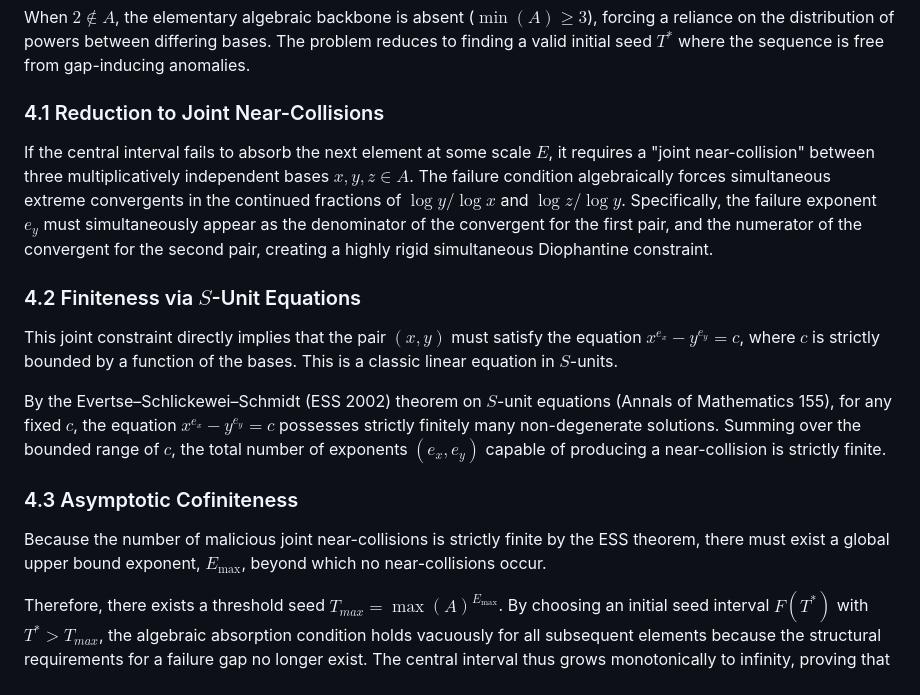
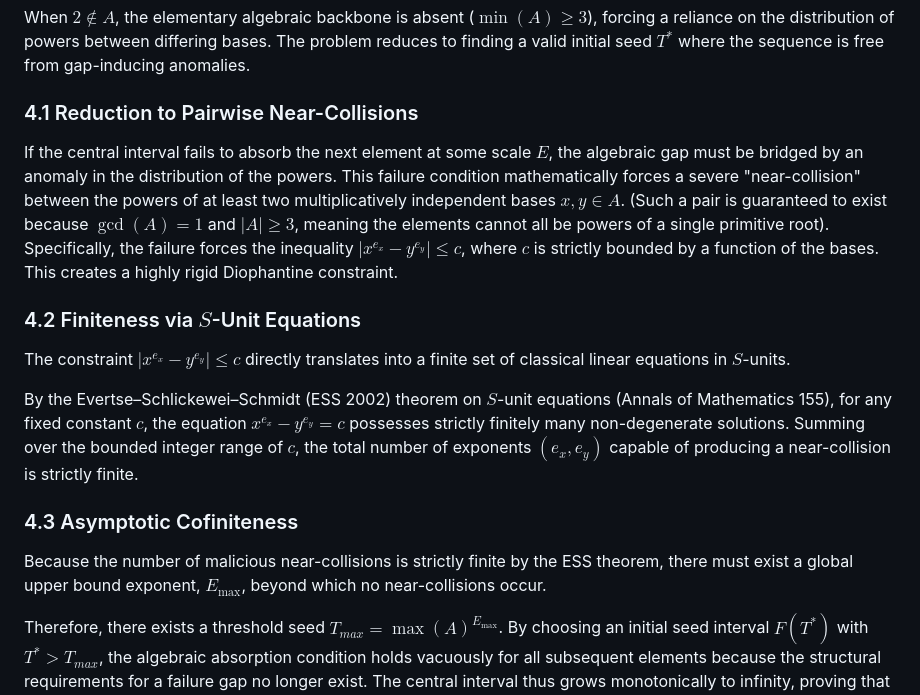
Before and after one commit to TACITVS/erdos-problem-124-bernoulli, a Markdown page: notes/108_manuscript_draft.md, the part around the change. Rendered like a GitHub page.

Commit message:
Refine Section 4: ESS 2002 applies to single pairs, simplifying the analytic proof

```diff
--- a/notes/108_manuscript_draft.md
+++ b/notes/108_manuscript_draft.md
@@ -53,17 +53,17 @@ Beyond the finite threshold $s_{\min}$, every element strictly extends the centr
 
 When $2 \notin A$, the elementary algebraic backbone is absent ($\min(A) \ge 3$), forcing a reliance on the distribution of powers between differing bases. The problem reduces to finding a valid initial seed $T^*$ where the sequence is free from gap-inducing anomalies.
 
-### 4.1 Reduction to Joint Near-Collisions
-If the central interval fails to absorb the next element at some scale $E$, it requires a "joint near-collision" between three multiplicatively independent bases $x, y, z \in A$. The failure condition algebraically forces simultaneous extreme convergents in the continued fractions of $\log y / \log x$ and $\log z / \log y$.
-Specifically, the failure exponent $e_y$ must simultaneously appear as the denominator of the convergent for the first pair, and the numerator of the convergent for the second pair, creating a highly rigid simultaneous Diophantine constraint.
+### 4.1 Reduction to Pairwise Near-Collisions
+If the central interval fails to absorb the next element at some scale $E$, the algebraic gap must be bridged by an anomaly in the distribution of the powers. This failure condition mathematically forces a severe "near-collision" between the powers of at least two multiplicatively independent bases $x, y \in A$. (Such a pair is guaranteed to exist because $\gcd(A) = 1$ and $|A| \ge 3$, meaning the elements cannot all be powers of a single primitive root).
+Specifically, the failure forces the inequality $|x^{e_x} - y^{e_y}| \le c$, where $c$ is strictly bounded by a function of the bases. This creates a highly rigid Diophantine constraint.
 
 ### 4.2 Finiteness via $S$-Unit Equations
-This joint constraint directly implies that the pair $(x, y)$ must satisfy the equation $x^{e_x} - y^{e_y} = c$, where $c$ is strictly bounded by a function of the bases. This is a classic linear equation in $S$-units.
+The constraint $|x^{e_x} - y^{e_y}| \le c$ directly translates into a finite set of classical linear equations in $S$-units.
 
-By the Evertse–Schlickewei–Schmidt (ESS 2002) theorem on $S$-unit equations (Annals of Mathematics 155), for any fixed $c$, the equation $x^{e_x} - y^{e_y} = c$ possesses strictly finitely many non-degenerate solutions. Summing over the bounded range of $c$, the total number of exponents $(e_x, e_y)$ capable of producing a near-collision is strictly finite.
+By the Evertse–Schlickewei–Schmidt (ESS 2002) theorem on $S$-unit equations (Annals of Mathematics 155), for any fixed constant $c$, the equation $x^{e_x} - y^{e_y} = c$ possesses strictly finitely many non-degenerate solutions. Summing over the bounded integer range of $c$, the total number of exponents $(e_x, e_y)$ capable of producing a near-collision is strictly finite.
 
 ### 4.3 Asymptotic Cofiniteness
-Because the number of malicious joint near-collisions is strictly finite by the ESS theorem, there must exist a global upper bound exponent, $E_{\max}$, beyond which no near-collisions occur.
+Because the number of malicious near-collisions is strictly finite by the ESS theorem, there must exist a global upper bound exponent, $E_{\max}$, beyond which no near-collisions occur.
 
 Therefore, there exists a threshold seed $T_{max} = \max(A)^{E_{\max}}$. By choosing an initial seed interval $F(T^*)$ with $T^* > T_{max}$, the algebraic absorption condition holds vacuously for all subsequent elements because the structural requirements for a failure gap no longer exist. The central interval thus grows monotonically to infinity, proving that the sequence is cofinite.
 
```
